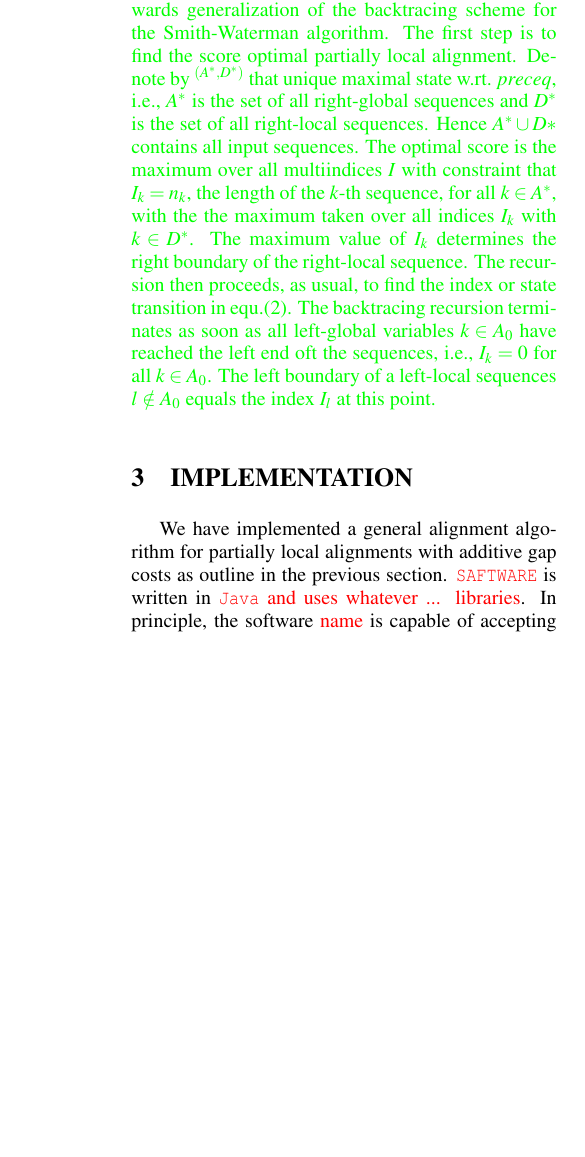
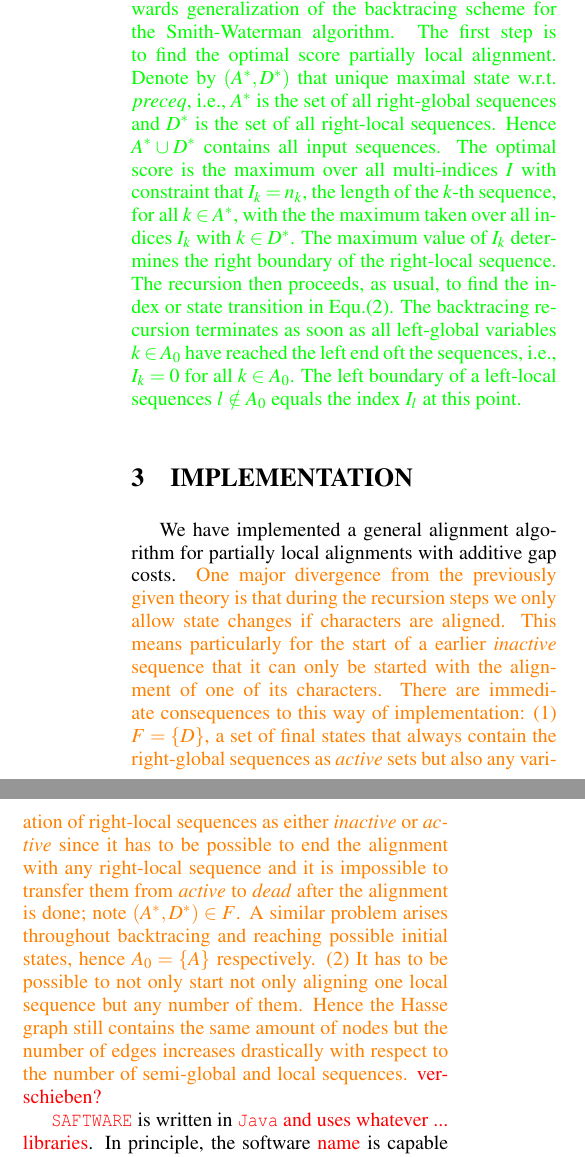
Before and after one commit to Nunca131/implementationGLOCAL, a LaTeX document (implementGLOCAL.tex): part of one column of page 3 of 5 before the commit and two parts of the columns of page 3 of 5 after it, the two joined at a grey line, cut so that both start at the same text, the shorter picture padded with empty space. Compiled offline with pdfLaTeX.

Commit message:
more on implementation - might have to be rearranged though

```diff
--- a/implementGLOCAL.tex
+++ b/implementGLOCAL.tex
@@ -28,7 +28,7 @@
 %%%%%%%%%%%%%%%%%%%%%%%%%%%%%%%%%%%%%%%%%%%%%%%%%%%%%%%%%%%%%%%%%%
 \newcommand{\TODO}[1]{\begingroup\color{red}#1\endgroup}
 \newcommand{\PFS}[1]{\begingroup\color{green}#1\endgroup}
-\newcommand{\NR}[1]{\begingroup\color{Orange}#1\endgroup}
+\newcommand{\NR}[1]{\begingroup\color{orange}#1\endgroup}
 \newcommand{\FK}[1]{\begingroup\color{blue}#1\endgroup}
 
 \newcommand{\DINGENS}[1]{\texttt{DINGENS}}
@@ -231,16 +232,16 @@ appendix of \citet{Retzlaff:18a}.
 
 \PFS{The backtracing recursion is a rather straightforwards generalization
   of the backtracing scheme for the Smith-Waterman algorithm. The first
-  step is to find the score optimal partially local alignment. Denote by
-  $^{(A^*,D^*)}$ that unique maximal state w.rt.\ $preceq$, i.e., $A^*$ is
+  step is to find the optimal score partially local alignment. Denote by
+  $(A^*,D^*)$ that unique maximal state w.r.t.\ $preceq$, i.e., $A^*$ is
   the set of all right-global sequences and $D^*$ is the set of all
-  right-local sequences. Hence $A^*\cup D*$ contains all input sequences.
-  The optimal score is the maximum over all multiindices $I$ with
+  right-local sequences. Hence $A^*\cup D^*$ contains all input sequences.
+  The optimal score is the maximum over all multi-indices $I$ with
   constraint that $I_k=n_k$, the length of the $k$-th sequence, for all
   $k\in A^*$, with the the maximum taken over all indices $I_k$ with
   $k\in D^*$.  The maximum value of $I_k$ determines the right boundary of
   the right-local sequence.  The recursion then proceeds, as usual, to find
-  the index or state transition in equ.(\ref{eq:maxrec}). The backtracing
+  the index or state transition in Equ.(\ref{eq:maxrec}). The backtracing
   recursion terminates as soon as all left-global variables $k\in A_0$ have
   reached the left end oft the sequences, i.e., $I_k=0$ for all $k\in A_0$.
   The left boundary of a left-local sequences $l\notin A_0$ equals the
@@ -249,7 +250,26 @@ appendix of \citet{Retzlaff:18a}.
 \section{\uppercase{Implementation}}
 
 We have implemented a general alignment algorithm for partially local
-alignments with additive gap costs as outline in the previous section.
+alignments with additive gap costs.
+\NR{One major divergence from the previously given theory is that during
+the recursion steps we only allow state changes if characters are aligned.
+This means particularly for the start of a earlier \emph{inactive} sequence
+that it can only be started with the alignment of one of its characters.
+There are immediate consequences to this way of implementation: (1)
+$F = \{D\}$, a set of final states that always contain the right-global sequences as \emph{active}
+sets but also any variation of right-local sequences as either \emph{inactive}
+or \emph{active} since it has to be possible to end the alignment with any
+right-local sequence and it is impossible to transfer them from
+\emph{active} to \emph{dead} after the alignment is done; note $(A^*,D^*) \in F$.
+A similar problem arises throughout backtracing and reaching possible
+initial states, hence $A_0 = \{A\}$ respectively.
+(2) It has to be possible to not only start not only aligning one local
+sequence but any number of them. Hence the Hasse graph still contains the
+same amount of nodes but the number of edges increases drastically with
+respect to the number of semi-global and local sequences.}
+\TODO{verschieben?}
+
+
 \SAFTWARE{} is written in \TODO{\texttt{Java} and uses whatever
   ... libraries}.  In principle, the software \TODO{name} is capable of
 accepting an arbitrary number of input sequences. However, the resource
```
Also changed, not shown: implementGLOCAL.tex (47 more changed lines).
